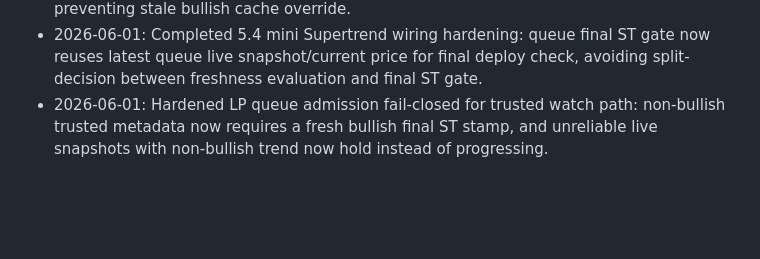
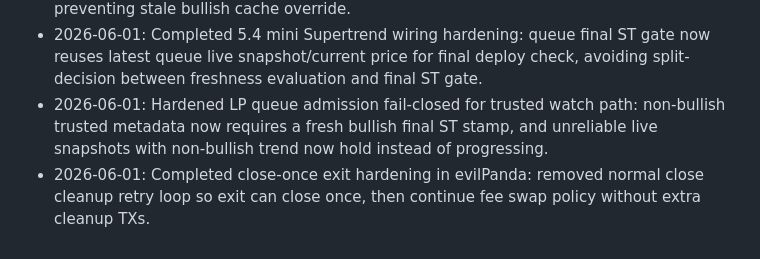
Before and after one commit to bltzkrgg/AI-Agent-DLMM, a Markdown page: CODEX_WORKING_HANDOFF.md, the part around the change. GitHub-like rendering; blank space fills up the shorter version.

Commit message:
docs: record close-once exit hardening

```diff
--- a/CODEX_WORKING_HANDOFF.md
+++ b/CODEX_WORKING_HANDOFF.md
@@ -90,3 +90,4 @@ Do not edit these unless the user explicitly scopes the change there.
 - 2026-06-01: Completed 5.3 Supertrend hard-stop hardening: final deploy ST gate now treats explicit live BEARISH as VETO even when snapshot reliability is degraded, preventing stale bullish cache override.
 - 2026-06-01: Completed 5.4 mini Supertrend wiring hardening: queue final ST gate now reuses latest queue live snapshot/current price for final deploy check, avoiding split-decision between freshness evaluation and final ST gate.
 - 2026-06-01: Hardened LP queue admission fail-closed for trusted watch path: non-bullish trusted metadata now requires a fresh bullish final ST stamp, and unreliable live snapshots with non-bullish trend now hold instead of progressing.
+- 2026-06-01: Completed close-once exit hardening in evilPanda: removed normal close cleanup retry loop so exit can close once, then continue fee swap policy without extra cleanup TXs.
```
